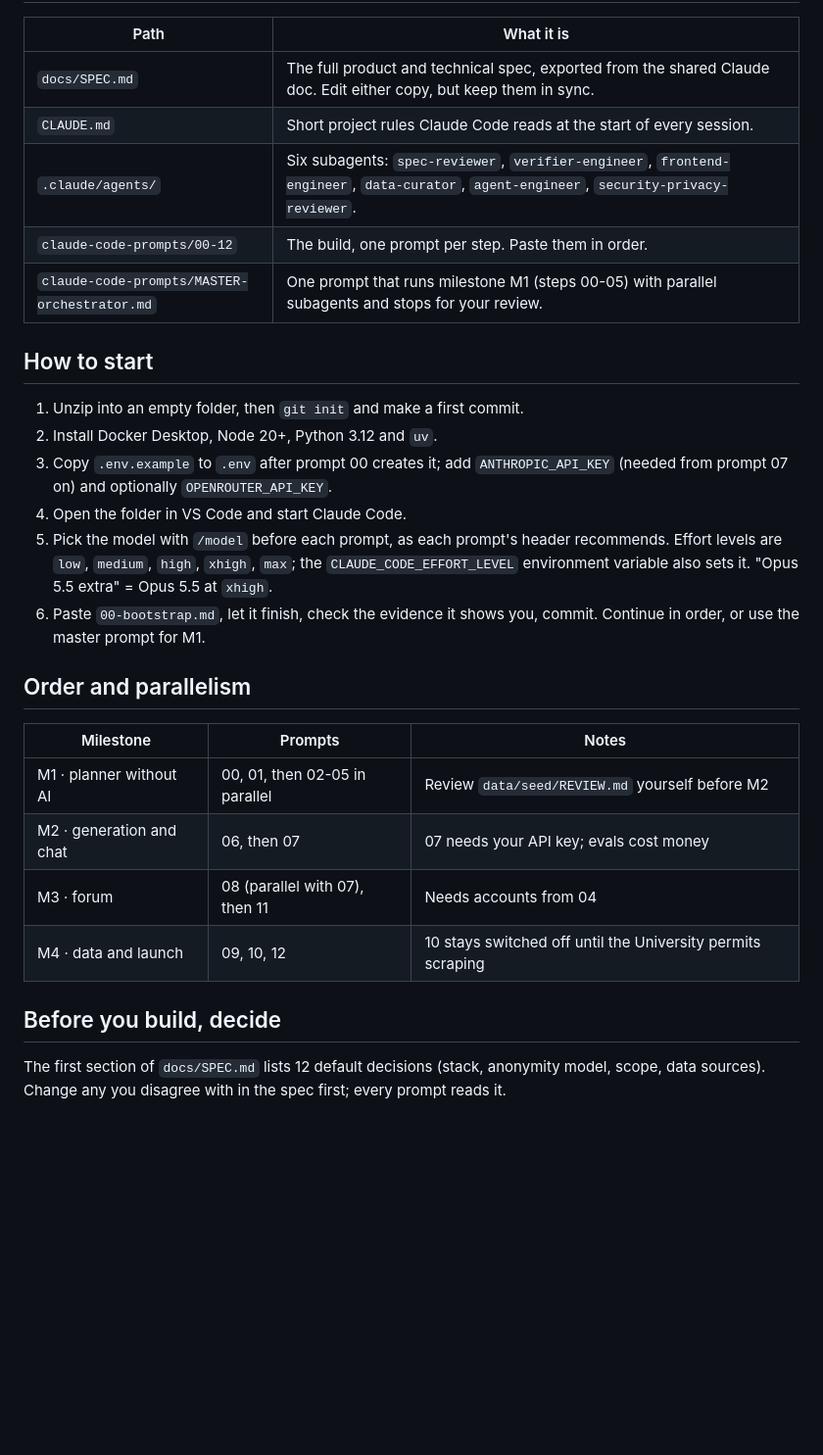
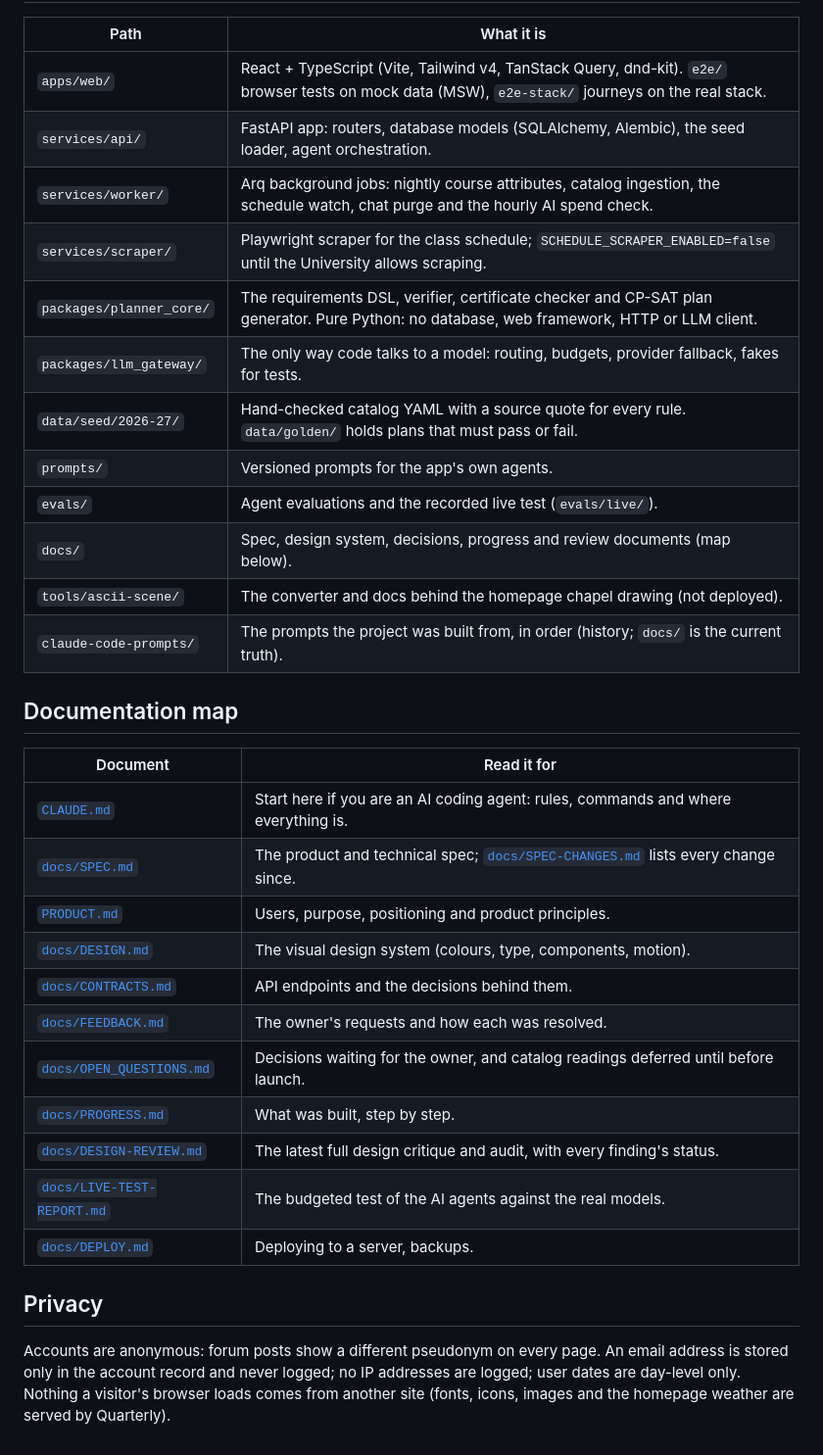
Before and after one commit to MaxLannal/Quarterly, a Markdown page: README.md, the part around one of its changes. Shown at 98% size. Rendered like a GitHub page; blank space fills up the shorter version.

```diff
--- a/README.md
+++ b/README.md
@@ -6,30 +65,35 @@ Everything a coding agent needs to start building QuadPlan (UChicago course plan
 
 | Path | What it is |
-| --- | --- |
-| `docs/SPEC.md` | The full product and technical spec, exported from the shared Claude doc. Edit either copy, but keep them in sync. |
-| `CLAUDE.md` | Short project rules Claude Code reads at the start of every session. |
-| `.claude/agents/` | Six subagents: `spec-reviewer`, `verifier-engineer`, `frontend-engineer`, `data-curator`, `agent-engineer`, `security-privacy-reviewer`. |
-| `claude-code-prompts/00-12` | The build, one prompt per step. Paste them in order. |
-| `claude-code-prompts/MASTER-orchestrator.md` | One prompt that runs milestone M1 (steps 00-05) with parallel subagents and stops for your review. |
+|---|---|
+| `apps/web/` | React + TypeScript (Vite, Tailwind v4, TanStack Query, dnd-kit). `e2e/` browser tests on mock data (MSW), `e2e-stack/` journeys on the real stack. |
+| `services/api/` | FastAPI app: routers, database models (SQLAlchemy, Alembic), the seed loader, agent orchestration. |
+| `services/worker/` | Arq background jobs: nightly course attributes, catalog ingestion, the schedule watch, chat purge and the hourly AI spend check. |
+| `services/scraper/` | Playwright scraper for the class schedule; `SCHEDULE_SCRAPER_ENABLED=false` until the University allows scraping. |
+| `packages/planner_core/` | The requirements DSL, verifier, certificate checker and CP-SAT plan generator. Pure Python: no database, web framework, HTTP or LLM client. |
+| `packages/llm_gateway/` | The only way code talks to a model: routing, budgets, provider fallback, fakes for tests. |
+| `data/seed/2026-27/` | Hand-checked catalog YAML with a source quote for every rule. `data/golden/` holds plans that must pass or fail. |
+| `prompts/` | Versioned prompts for the app's own agents. |
+| `evals/` | Agent evaluations and the recorded live test (`evals/live/`). |
+| `docs/` | Spec, design system, decisions, progress and review documents (map below). |
+| `tools/ascii-scene/` | The converter and docs behind the homepage chapel drawing (not deployed). |
+| `claude-code-prompts/` | The prompts the project was built from, in order (history; `docs/` is the current truth). |
 
-## How to start
+## Documentation map
 
-1. Unzip into an empty folder, then `git init` and make a first commit.
-2. Install Docker Desktop, Node 20+, Python 3.12 and `uv`.
-3. Copy `.env.example` to `.env` after prompt 00 creates it; add `ANTHROPIC_API_KEY` (needed from prompt 07 on) and optionally `OPENROUTER_API_KEY`.
-4. Open the folder in VS Code and start Claude Code.
-5. Pick the model with `/model` before each prompt, as each prompt's header recommends. Effort levels are `low`, `medium`, `high`, `xhigh`, `max`; the `CLAUDE_CODE_EFFORT_LEVEL` environment variable also sets it. "Opus 5.5 extra" = Opus 5.5 at `xhigh`.
-6. Paste `00-bootstrap.md`, let it finish, check the evidence it shows you, commit. Continue in order, or use the master prompt for M1.
+| Document | Read it for |
+|---|---|
+| [`CLAUDE.md`](CLAUDE.md) | Start here if you are an AI coding agent: rules, commands and where everything is. |
+| [`docs/SPEC.md`](docs/SPEC.md) | The product and technical spec; [`docs/SPEC-CHANGES.md`](docs/SPEC-CHANGES.md) lists every change since. |
+| [`PRODUCT.md`](PRODUCT.md) | Users, purpose, positioning and product principles. |
+| [`docs/DESIGN.md`](docs/DESIGN.md) | The visual design system (colours, type, components, motion). |
+| [`docs/CONTRACTS.md`](docs/CONTRACTS.md) | API endpoints and the decisions behind them. |
+| [`docs/FEEDBACK.md`](docs/FEEDBACK.md) | The owner's requests and how each was resolved. |
+| [`docs/OPEN_QUESTIONS.md`](docs/OPEN_QUESTIONS.md) | Decisions waiting for the owner, and catalog readings deferred until before launch. |
+| [`docs/PROGRESS.md`](docs/PROGRESS.md) | What was built, step by step. |
+| [`docs/DESIGN-REVIEW.md`](docs/DESIGN-REVIEW.md) | The latest full design critique and audit, with every finding's status. |
+| [`docs/LIVE-TEST-REPORT.md`](docs/LIVE-TEST-REPORT.md) | The budgeted test of the AI agents against the real models. |
+| [`docs/DEPLOY.md`](docs/DEPLOY.md) | Deploying to a server, backups. |
 
-## Order and parallelism
+## Privacy
 
-| Milestone | Prompts | Notes |
-| --- | --- | --- |
-| M1 · planner without AI | 00, 01, then 02-05 in parallel | Review `data/seed/REVIEW.md` yourself before M2 |
-| M2 · generation and chat | 06, then 07 | 07 needs your API key; evals cost money |
-| M3 · forum | 08 (parallel with 07), then 11 | Needs accounts from 04 |
-| M4 · data and launch | 09, 10, 12 | 10 stays switched off until the University permits scraping |
-
-## Before you build, decide
-
-The first section of `docs/SPEC.md` lists 12 default decisions (stack, anonymity model, scope, data sources). Change any you disagree with in the spec first; every prompt reads it.
+Accounts are anonymous: forum posts show a different pseudonym on every page. An email address is stored only in the account record and never logged; no IP addresses are logged; user dates are day-level only. Nothing a visitor's browser loads comes from another site (fonts, icons, images and the homepage weather are served by Quarterly).
```
Also changed, not shown: other parts of README.md (+62 -3 lines), docs/screenshots/readme/course.png (added), docs/screenshots/readme/forum.png (added), docs/screenshots/readme/generate.png (added), docs/screenshots/readme/home.png (added), docs/screenshots/readme/planner.png (added).
